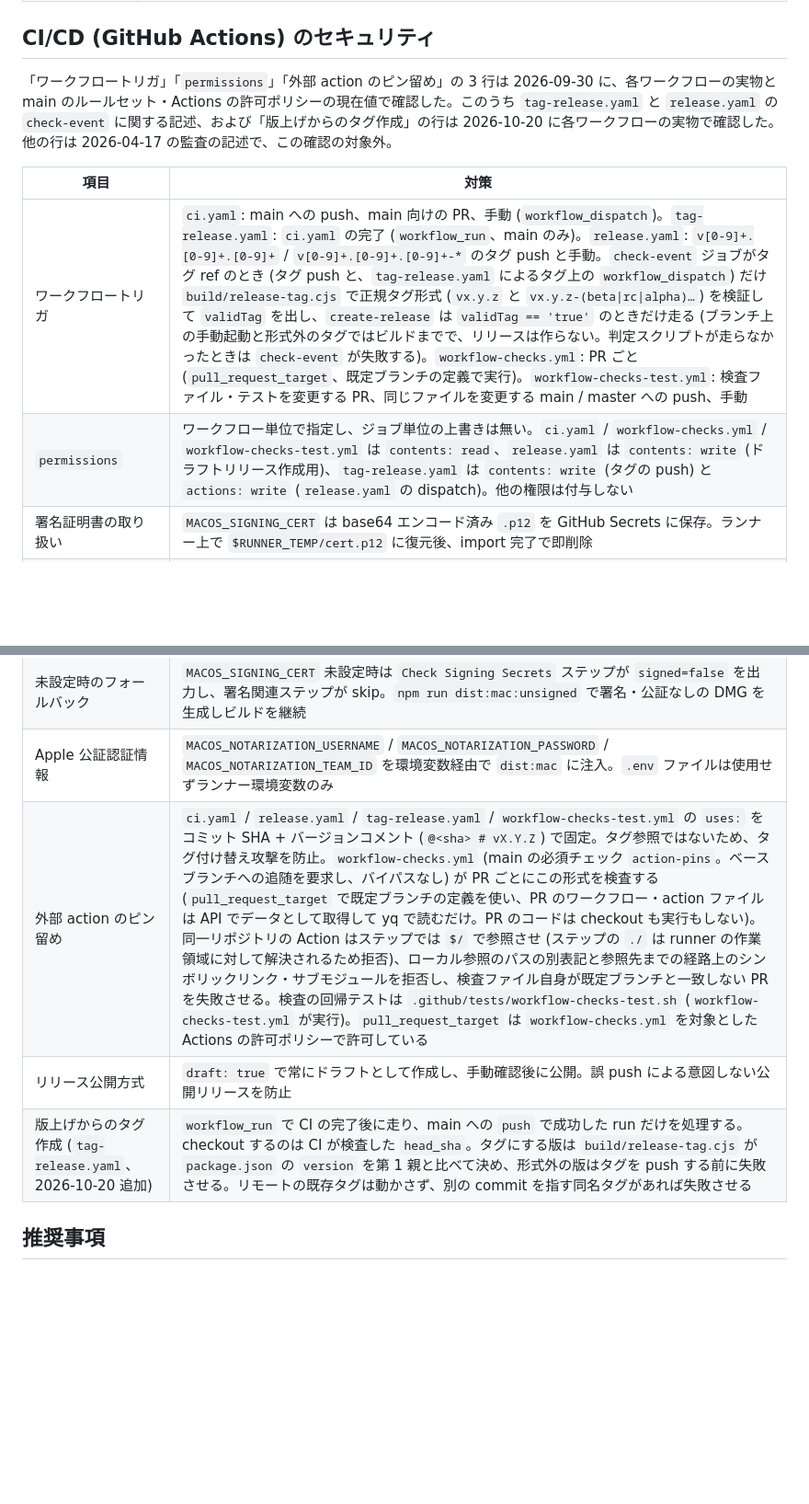
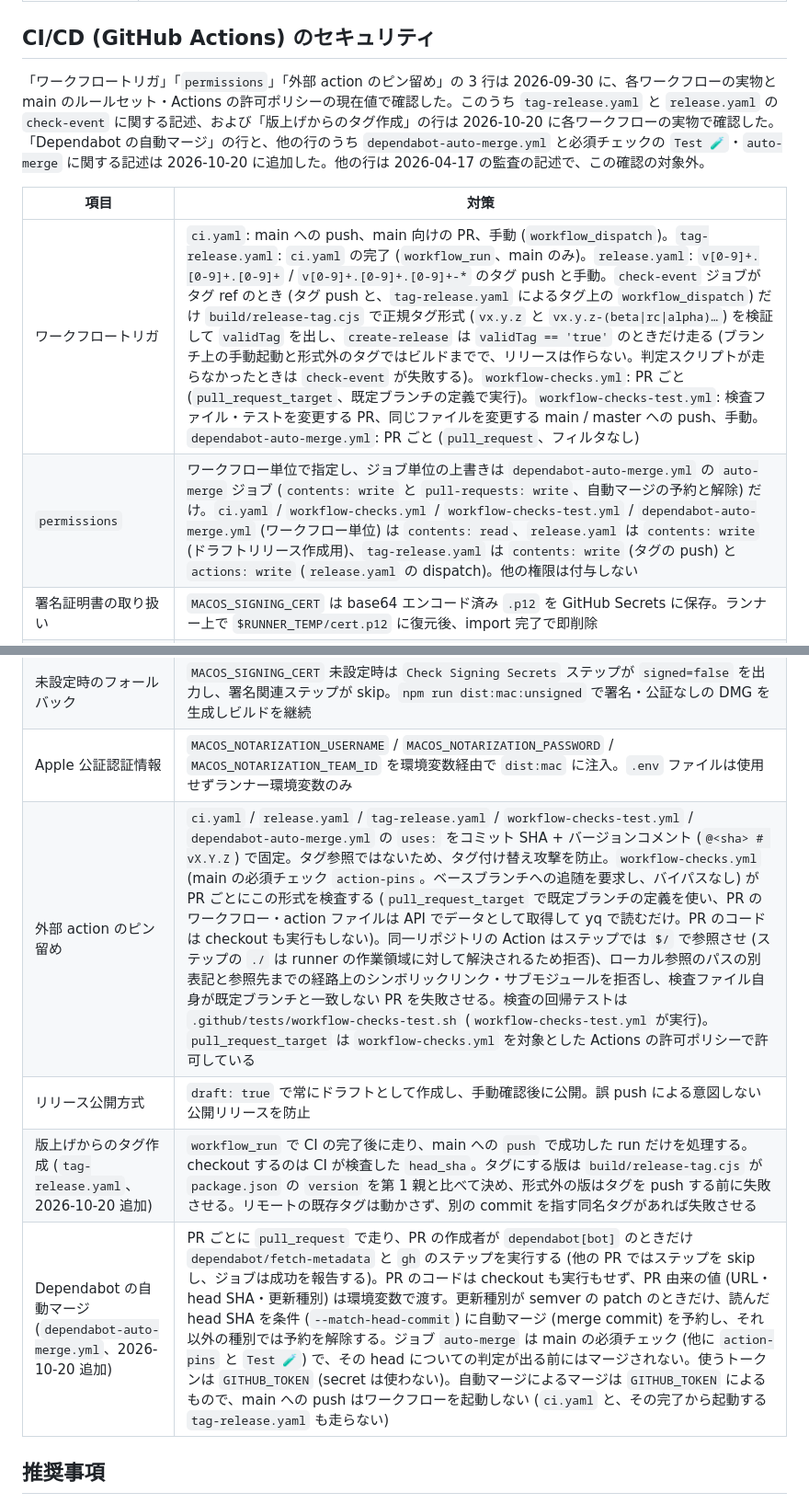
Before and after one commit to semnil/jimaku-translator, a Markdown page: docs/security-audit.md, 2 parts joined by grey strips. Shown at 92% size. Rendered like a GitHub page; blank space fills up the shorter version.

```diff
--- a/docs/security-audit.md
+++ b/docs/security-audit.md
@@ -283,20 +283,21 @@ jimaku-translator は `127.0.0.1:9880` でローカル HTTP サーバーを公
 
 ## CI/CD (GitHub Actions) のセキュリティ
 
-「ワークフロートリガ」「`permissions`」「外部 action のピン留め」の 3 行は 2026-09-30 に、各ワークフローの実物と main のルールセット・Actions の許可ポリシーの現在値で確認した。このうち `tag-release.yaml` と `release.yaml` の `check-event` に関する記述、および「版上げからのタグ作成」の行は 2026-10-20 に各ワークフローの実物で確認した。他の行は 2026-04-17 の監査の記述で、この確認の対象外。
+「ワークフロートリガ」「`permissions`」「外部 action のピン留め」の 3 行は 2026-09-30 に、各ワークフローの実物と main のルールセット・Actions の許可ポリシーの現在値で確認した。このうち `tag-release.yaml` と `release.yaml` の `check-event` に関する記述、および「版上げからのタグ作成」の行は 2026-10-20 に各ワークフローの実物で確認した。「Dependabot の自動マージ」の行と、他の行のうち `dependabot-auto-merge.yml` と必須チェックの `Test 🧪`・`auto-merge` に関する記述は 2026-10-20 に追加した。他の行は 2026-04-17 の監査の記述で、この確認の対象外。
 
 | 項目 | 対策 |
 |------|------|
-| ワークフロートリガ | `ci.yaml`: main への push、main 向けの PR、手動 (`workflow_dispatch`)。`tag-release.yaml`: `ci.yaml` の完了 (`workflow_run`、main のみ)。`release.yaml`: `v[0-9]+.[0-9]+.[0-9]+` / `v[0-9]+.[0-9]+.[0-9]+-*` のタグ push と手動。`check-event` ジョブがタグ ref のとき (タグ push と、`tag-release.yaml` によるタグ上の `workflow_dispatch`) だけ `build/release-tag.cjs` で正規タグ形式 (`vx.y.z` と `vx.y.z-(beta\|rc\|alpha)…`) を検証して `validTag` を出し、`create-release` は `validTag == 'true'` のときだけ走る (ブランチ上の手動起動と形式外のタグではビルドまでで、リリースは作らない。判定スクリプトが走らなかったときは `check-event` が失敗する)。`workflow-checks.yml`: PR ごと (`pull_request_target`、既定ブランチの定義で実行)。`workflow-checks-test.yml`: 検査ファイル・テストを変更する PR、同じファイルを変更する main / master への push、手動 |
-| `permissions` | ワークフロー単位で指定し、ジョブ単位の上書きは無い。`ci.yaml` / `workflow-checks.yml` / `workflow-checks-test.yml` は `contents: read`、`release.yaml` は `contents: write` (ドラフトリリース作成用)、`tag-release.yaml` は `contents: write` (タグの push) と `actions: write` (`release.yaml` の dispatch)。他の権限は付与しない |
+| ワークフロートリガ | `ci.yaml`: main への push、main 向けの PR、手動 (`workflow_dispatch`)。`tag-release.yaml`: `ci.yaml` の完了 (`workflow_run`、main のみ)。`release.yaml`: `v[0-9]+.[0-9]+.[0-9]+` / `v[0-9]+.[0-9]+.[0-9]+-*` のタグ push と手動。`check-event` ジョブがタグ ref のとき (タグ push と、`tag-release.yaml` によるタグ上の `workflow_dispatch`) だけ `build/release-tag.cjs` で正規タグ形式 (`vx.y.z` と `vx.y.z-(beta\|rc\|alpha)…`) を検証して `validTag` を出し、`create-release` は `validTag == 'true'` のときだけ走る (ブランチ上の手動起動と形式外のタグではビルドまでで、リリースは作らない。判定スクリプトが走らなかったときは `check-event` が失敗する)。`workflow-checks.yml`: PR ごと (`pull_request_target`、既定ブランチの定義で実行)。`workflow-checks-test.yml`: 検査ファイル・テストを変更する PR、同じファイルを変更する main / master への push、手動。`dependabot-auto-merge.yml`: PR ごと (`pull_request`、フィルタなし) |
+| `permissions` | ワークフロー単位で指定し、ジョブ単位の上書きは `dependabot-auto-merge.yml` の `auto-merge` ジョブ (`contents: write` と `pull-requests: write`、自動マージの予約と解除) だけ。`ci.yaml` / `workflow-checks.yml` / `workflow-checks-test.yml` / `dependabot-auto-merge.yml` (ワークフロー単位) は `contents: read`、`release.yaml` は `contents: write` (ドラフトリリース作成用)、`tag-release.yaml` は `contents: write` (タグの push) と `actions: write` (`release.yaml` の dispatch)。他の権限は付与しない |
 | 署名証明書の取り扱い | `MACOS_SIGNING_CERT` は base64 エンコード済み `.p12` を GitHub Secrets に保存。ランナー上で `$RUNNER_TEMP/cert.p12` に復元後、import 完了で即削除 |
 | キーチェーン分離 | 証明書は `$RUNNER_TEMP/app-signing.keychain-db` 専用キーチェーンにインポート。パスワードは `openssl rand -hex 32` で生成。`set-keychain-settings -lut 21600` でロック時間を制限。ランナー終了時に破棄 |
 | `security set-key-partition-list` | `apple-tool:,apple:` のみを許可。他ツールからのアクセスを遮断 |
 | 未設定時のフォールバック | `MACOS_SIGNING_CERT` 未設定時は `Check Signing Secrets` ステップが `signed=false` を出力し、署名関連ステップが skip。`npm run dist:mac:unsigned` で署名・公証なしの DMG を生成しビルドを継続 |
 | Apple 公証認証情報 | `MACOS_NOTARIZATION_USERNAME` / `MACOS_NOTARIZATION_PASSWORD` / `MACOS_NOTARIZATION_TEAM_ID` を環境変数経由で `dist:mac` に注入。`.env` ファイルは使用せずランナー環境変数のみ |
-| 外部 action のピン留め | `ci.yaml` / `release.yaml` / `tag-release.yaml` / `workflow-checks-test.yml` の `uses:` をコミット SHA + バージョンコメント (`@<sha> # vX.Y.Z`) で固定。タグ参照ではないため、タグ付け替え攻撃を防止。`workflow-checks.yml` (main の必須チェック `action-pins`。ベースブランチへの追随を要求し、バイパスなし) が PR ごとにこの形式を検査する (`pull_request_target` で既定ブランチの定義を使い、PR のワークフロー・action ファイルは API でデータとして取得して yq で読むだけ。PR のコードは checkout も実行もしない)。同一リポジトリの Action はステップでは `$/` で参照させ (ステップの `./` は runner の作業領域に対して解決されるため拒否)、ローカル参照のパスの別表記と参照先までの経路上のシンボリックリンク・サブモジュールを拒否し、検査ファイル自身が既定ブランチと一致しない PR を失敗させる。検査の回帰テストは `.github/tests/workflow-checks-test.sh` (`workflow-checks-test.yml` が実行)。`pull_request_target` は `workflow-checks.yml` を対象とした Actions の許可ポリシーで許可している |
+| 外部 action のピン留め | `ci.yaml` / `release.yaml` / `tag-release.yaml` / `workflow-checks-test.yml` / `dependabot-auto-merge.yml` の `uses:` をコミット SHA + バージョンコメント (`@<sha> # vX.Y.Z`) で固定。タグ参照ではないため、タグ付け替え攻撃を防止。`workflow-checks.yml` (main の必須チェック `action-pins`。ベースブランチへの追随を要求し、バイパスなし) が PR ごとにこの形式を検査する (`pull_request_target` で既定ブランチの定義を使い、PR のワークフロー・action ファイルは API でデータとして取得して yq で読むだけ。PR のコードは checkout も実行もしない)。同一リポジトリの Action はステップでは `$/` で参照させ (ステップの `./` は runner の作業領域に対して解決されるため拒否)、ローカル参照のパスの別表記と参照先までの経路上のシンボリックリンク・サブモジュールを拒否し、検査ファイル自身が既定ブランチと一致しない PR を失敗させる。検査の回帰テストは `.github/tests/workflow-checks-test.sh` (`workflow-checks-test.yml` が実行)。`pull_request_target` は `workflow-checks.yml` を対象とした Actions の許可ポリシーで許可している |
 | リリース公開方式 | `draft: true` で常にドラフトとして作成し、手動確認後に公開。誤 push による意図しない公開リリースを防止 |
 | 版上げからのタグ作成 (`tag-release.yaml`、2026-10-20 追加) | `workflow_run` で CI の完了後に走り、main への `push` で成功した run だけを処理する。checkout するのは CI が検査した `head_sha`。タグにする版は `build/release-tag.cjs` が `package.json` の `version` を第 1 親と比べて決め、形式外の版はタグを push する前に失敗させる。リモートの既存タグは動かさず、別の commit を指す同名タグがあれば失敗させる |
+| Dependabot の自動マージ (`dependabot-auto-merge.yml`、2026-10-20 追加) | PR ごとに `pull_request` で走り、PR の作成者が `dependabot[bot]` のときだけ `dependabot/fetch-metadata` と `gh` のステップを実行する (他の PR ではステップを skip し、ジョブは成功を報告する)。PR のコードは checkout も実行もせず、PR 由来の値 (URL・head SHA・更新種別) は環境変数で渡す。更新種別が semver の patch のときだけ、読んだ head SHA を条件 (`--match-head-commit`) に自動マージ (merge commit) を予約し、それ以外の種別では予約を解除する。ジョブ `auto-merge` は main の必須チェック (他に `action-pins` と `Test 🧪`) で、その head についての判定が出る前にはマージされない。使うトークンは `GITHUB_TOKEN` (secret は使わない)。自動マージによるマージは `GITHUB_TOKEN` によるもので、main への push はワークフローを起動しない (`ci.yaml` と、その完了から起動する `tag-release.yaml` も走らない) |
 
 ## 推奨事項
 
```
Also changed, not shown: README.md (+2 -0 lines).
